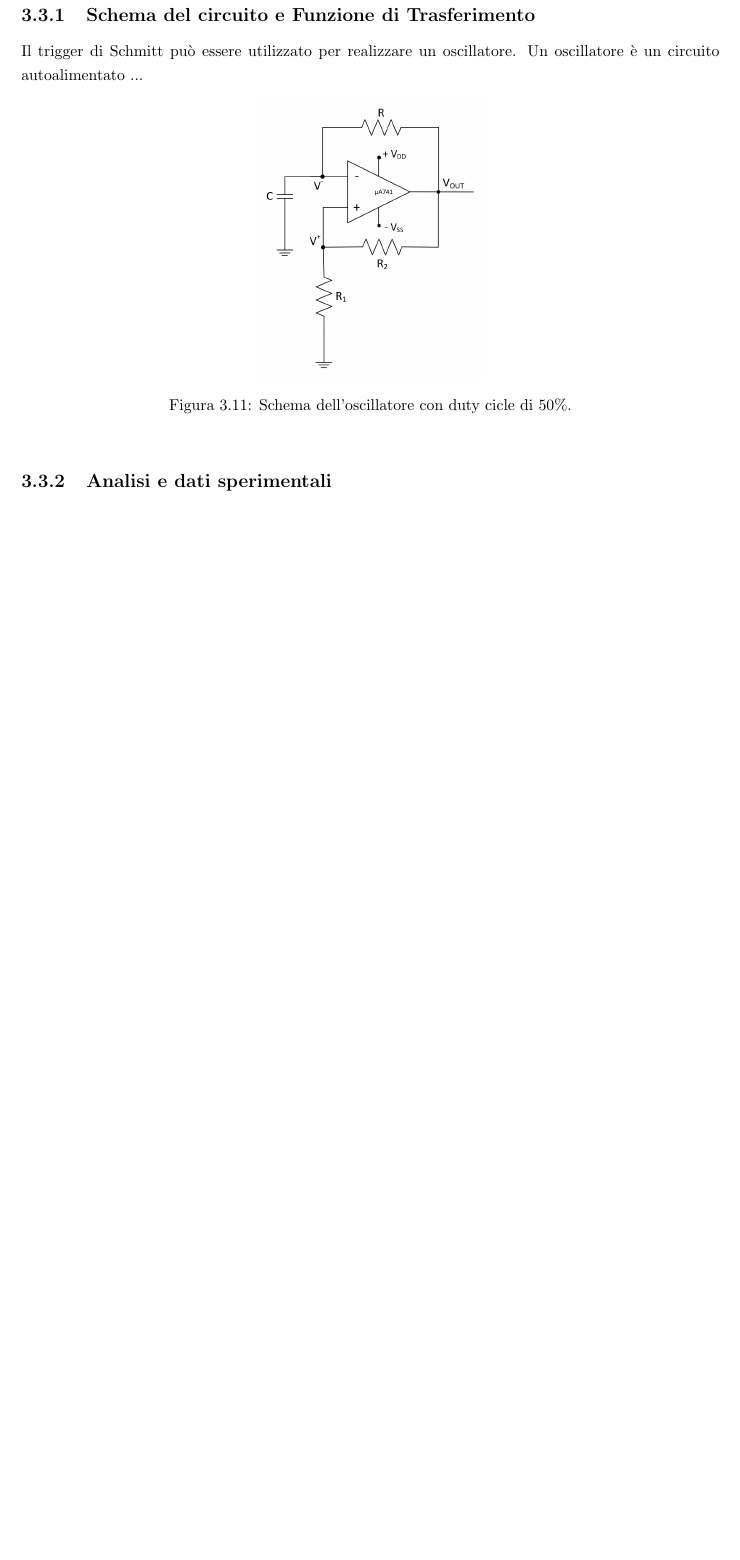
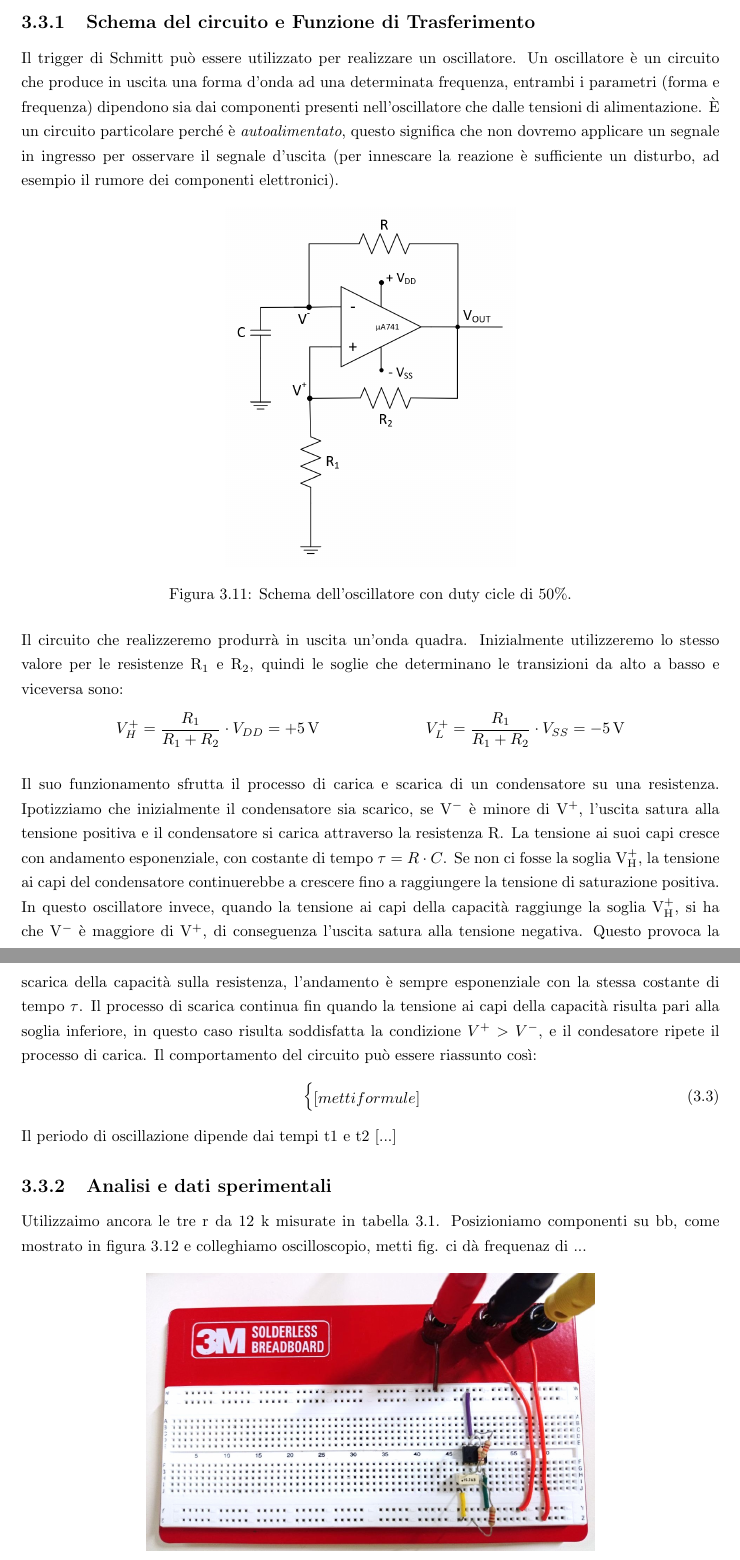
Before and after one commit to Giulia-22/Relazioni-Lab-Elettronica, a LaTeX document (Relazione 3/TexFiles/relazione3.tex): part of page 11 of 12 before the commit and two parts of pages 10 and 11 of 13 after it, the two joined at a grey line, cut so that both start at the same text, the shorter picture padded with empty space. Compiled offline with pdfLaTeX.

Commit message:
Scaletta circuiti 3 e 4

```diff
--- a/Relazione 3/TexFiles/relazione3.tex
+++ b/Relazione 3/TexFiles/relazione3.tex
@@ -264,10 +263,37 @@ Per prima cosa abbiamo analizzato l'uscita del circuito con un segnale in ingres
 \newpage\null\newpage % da togliere poi ultimi due comandi
 \section{Circuito 3: oscillatore con duty cicle pari a 50\%}
 \subsection{Schema del circuito e Funzione di Trasferimento}
-Il trigger di Schmitt può essere utilizzato per realizzare un oscillatore. Un oscillatore è un circuito autoalimentato ...
-\begin{figure}[h]
+Il trigger di Schmitt può essere utilizzato per realizzare un oscillatore. Un oscillatore è un circuito  che produce in uscita una forma d'onda ad una determinata frequenza, entrambi i parametri (forma e frequenza) dipendono sia dai componenti presenti nell'oscillatore che dalle tensioni di alimentazione. \`E un circuito particolare perché è \textit{autoalimentato}, questo significa che non dovremo applicare un segnale in ingresso per osservare il segnale d'uscita (per innescare la reazione è sufficiente un disturbo, ad esempio il rumore dei componenti elettronici).
+\begin{figure}[h!]
 	\centering
-	\includegraphics[height=6.2cm]{immagini/schema3}
+	\includegraphics[height=8cm]{immagini/schema3}
 	\caption{Schema dell'oscillatore con duty cicle di 50\%.}
 	\label{figura:schema3}
 \end{figure}
+\\Il circuito che realizzeremo produrrà in uscita un'onda quadra. Inizialmente utilizzeremo lo stesso valore per le resistenze $\mathrm{R_1}$ e $\mathrm{R_2}$, quindi le soglie che determinano le transizioni da alto a basso e viceversa sono:
+\begin{table}[h!]
+	\centering
+	\begin{tabular}{cc}
+		$\displaystyle{V_H^+=\frac{R_1}{R_1+R_2}\cdot V_{DD}=+\SI{5}{\volt}}$\;\;\;\;\;\;\;\;\;\;\;\;\;\;\;\;\;\;\;\; & $\displaystyle{V_L^+=\frac{R_1}{R_1+R_2}\cdot V_{SS}=-\SI{5}{\volt}}$\\
+	\end{tabular}
+\end{table}
+\\Il suo funzionamento sfrutta il processo di carica e scarica di un condensatore su una resistenza. Ipotizziamo che inizialmente il condensatore sia scarico, se $\mathrm{V^-}$ è minore di $\mathrm{V^+}$, l'uscita satura alla tensione positiva e il condensatore si carica attraverso la resistenza $\mathrm{R}$. La tensione ai suoi capi cresce con andamento esponenziale, con costante di tempo $\displaystyle{\tau=R\cdot C}$. Se non ci fosse la soglia $\mathrm{V_H^+}$, la tensione ai capi del condensatore continuerebbe a crescere fino a raggiungere la tensione di saturazione positiva. In questo oscillatore invece, quando la tensione ai capi della capacità raggiunge la soglia $\mathrm{V_H^+}$, si ha che $\mathrm{V^-}$ è maggiore di $\mathrm{V^+}$, di conseguenza l'uscita satura alla tensione negativa. Questo provoca la scarica della capacità sulla resistenza, l'andamento è sempre esponenziale con la stessa costante di tempo $\tau$. Il processo di scarica continua fin quando la tensione ai capi della capacità risulta pari alla soglia inferiore, in questo caso risulta soddisfatta la condizione $V^+>V^-$, e il condesatore ripete il processo di carica. Il comportamento del circuito può essere riassunto così:
+\begin{equation}
+   \begin{cases}
+   [metti formule]
+   \end{cases}
+\end{equation}
+Il periodo di oscillazione dipende dai tempi t1 e t2 [...]
+\subsection{Analisi e dati sperimentali}
+Utilizzaimo ancora le tre r da 12 k misurate in tabella \ref{table:mis_res1}. Posizioniamo componenti su bb, come mostrato in figura \ref{figura:circuito3} e colleghiamo oscilloscopio, metti fig. ci dà frequenaz di ...
+\begin{figure}[h]
+	\centering
+	\includegraphics[height=6.2cm]{immagini/circuito3}
+	\caption{Fotografia dell'oscillatore con duty cicle pari a 50\% realizzato in laboratorio.}
+	\label{figura:circuito3}
+\end{figure}
+\\Utilizziamo formule per vedere se periodo corretto.
+[...]
+\\calcolo dc
+\\spostamento alimentaziooni e nuove misure
+\newpage
```
Also changed, not shown: Relazione 3/TexFiles/relazione3.pdf, Relazione 3/TexFiles/relazione3.tex (88 more changed lines).
